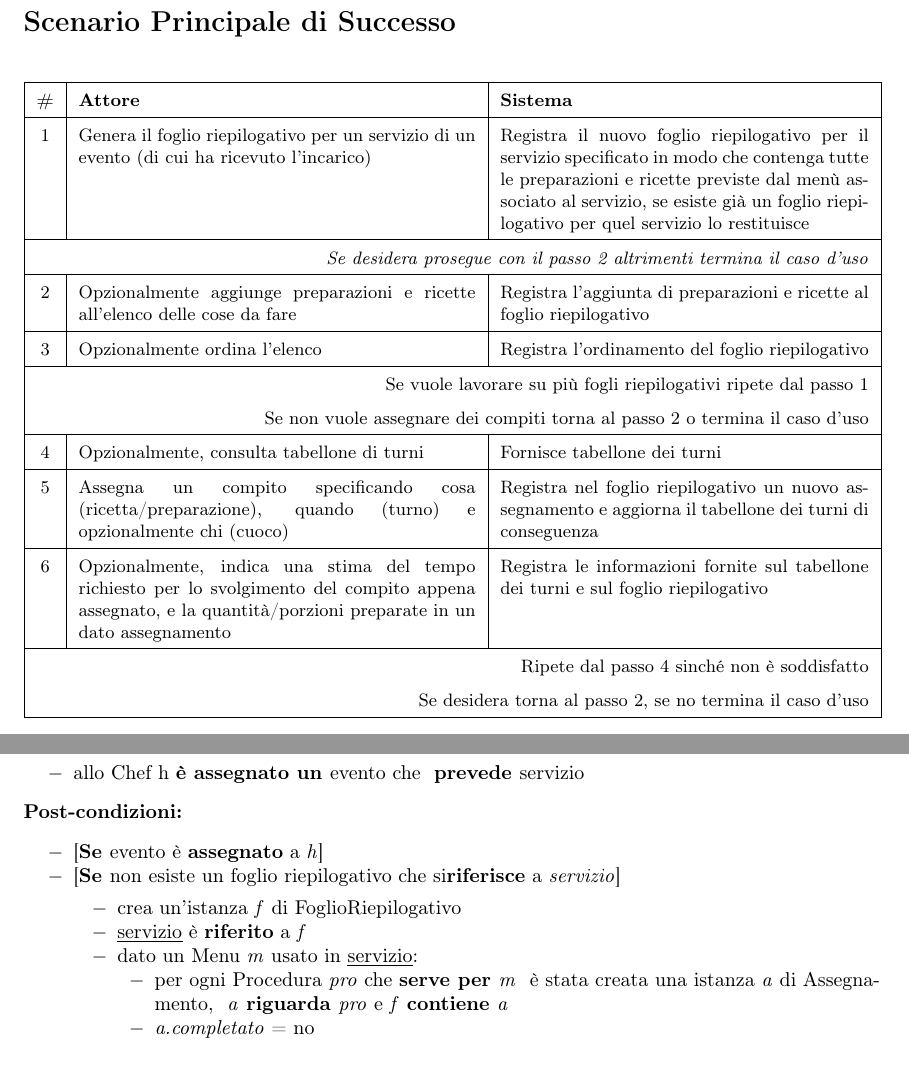
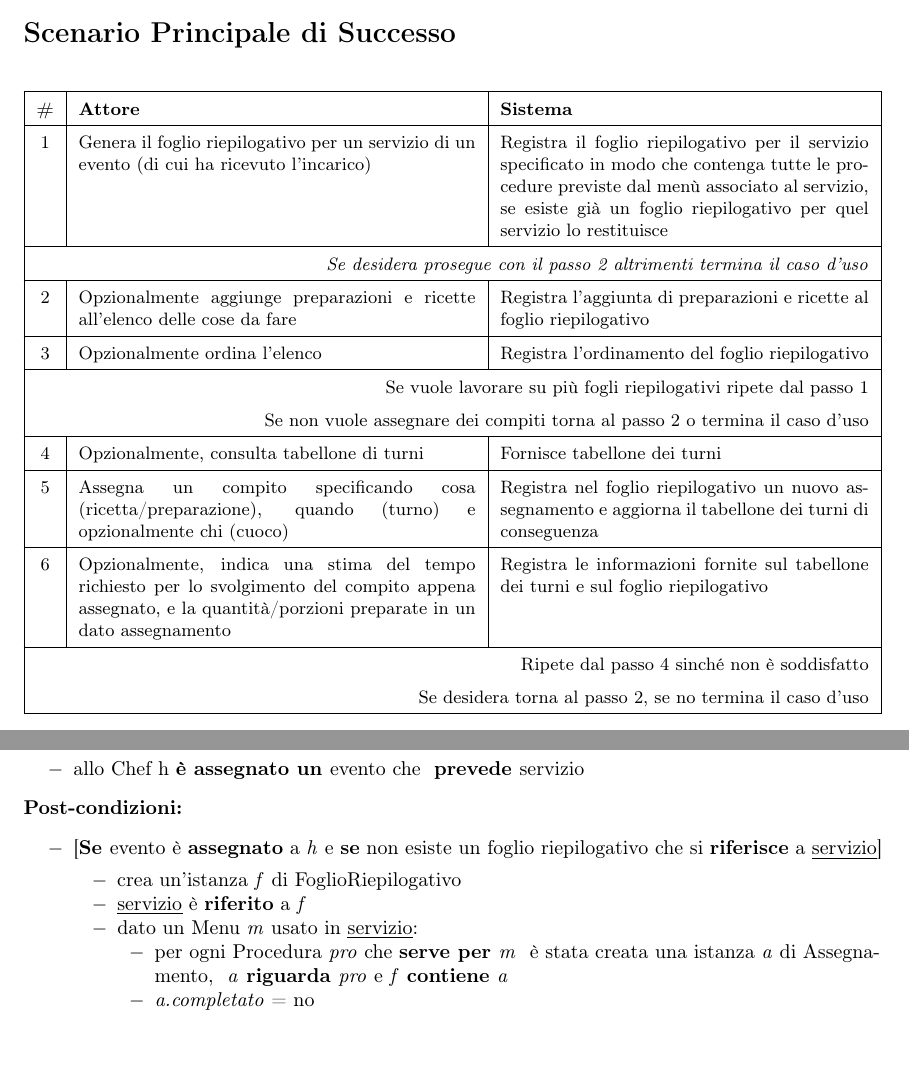
Before and after one commit to eduardz1/Cat_e_Ring, a LaTeX document (latex/Gestire i Compiti/SecondoUC.tex, which reads latex/Gestire i Compiti/Contratti.tex, latex/Gestire i Compiti/UC Dettagliato.tex): two parts of pages 6 and 10 of 24 before the commit and two parts of pages 5 and 9 of 23 after it, joined at a grey line, cut so that both start at the same text, the shorter picture padded with empty space. Compiled offline with pdfLaTeX.

Commit message:
rendered

```diff
--- a/latex/Gestire i Compiti/Contratti.tex
+++ b/latex/Gestire i Compiti/Contratti.tex
@@ -7,8 +7,8 @@
 \end{itemize}
 \textbf{Post-condizioni:}
 \begin{itemize}[label=$-$, noitemsep]
-	\item {{[}\textbf{Se }{evento}{ è }\textbf{assegnato} a \textit{h}{]}}
-	\item {{[}\textbf{Se }{non esiste un foglio riepilogativo che si}\textbf{riferisce} a \textit{servizio}{]}}
+	\item {{[}\textbf{Se }{evento}{ è }\textbf{assegnato} a \textit{h} e \textbf{se}
+		{non esiste un foglio riepilogativo che si }\textbf{riferisce} a \myuline{servizio}{]}}
 	\begin{itemize}[label=$-$, noitemsep]
 	\item {crea un'istanza }\textit{f}{ di FoglioRiepilogativo}
 	\item \myuline{servizio}{ è }\textbf{riferito}{ a }\textit{f}
--- a/latex/Gestire i Compiti/UC Dettagliato.tex
+++ b/latex/Gestire i Compiti/UC Dettagliato.tex
@@ -9,22 +9,22 @@
 \textbf{Garanzie di successo o post-condizioni}{: La procedura di cucina è salvata}
 
 \section*{Scenario Principale di Successo}\addcontentsline{toc}{section}{Scenario Principale di Successo}
-\def\arraystretch{1.55}
+\def\arraystretch{1.50}
 \begin{table}[H]\centering
     \small
     \begin{tabular}{|c|p{7cm}|p{6.5cm}|}
-        \hline\bfseries \# & \bfseries Attore                                                                                                                                              & \bfseries Sistema                                                                                                                                               \\\hline
-        1                  & Genera il foglio riepilogativo per un servizio di un evento (di cui ha ricevuto l’incarico)                                                                   & Registra il nuovo foglio riepilogativo per il servizio specificato in modo che contenga tutte le preparazioni e ricette previste dal menù associato al servizio, se esiste già un foglio riepilogativo per quel servizio lo restituisce \\\hline
-        \multicolumn{3}{|r|}{\textit{Se desidera prosegue con il passo 2 altrimenti termina il caso d’uso}}                                                                                                                                                                                                                                                  \\\hline
-        2                  & Opzionalmente aggiunge preparazioni e ricette all’elenco delle cose da fare                                                                                   & Registra l’aggiunta di preparazioni e ricette al foglio riepilogativo                                                                                           \\\hline
-        3                  & Opzionalmente ordina l’elenco                                                                                                                                 & Registra l’ordinamento del foglio riepilogativo                                                                                                                 \\\hline
-        \multicolumn{3}{|r|}{Se vuole lavorare su più fogli riepilogativi ripete dal passo 1}                                                                                                                                                                                                                                                                \\
-        \multicolumn{3}{|r|}{Se non vuole assegnare dei compiti torna al passo 2 o termina il caso d’uso}                                                                                                                                                                                                                                                    \\\hline
-        4                  & Opzionalmente, consulta tabellone di turni                                                                                                                    & Fornisce tabellone dei turni                                                                                                                                    \\\hline
-        5                  & Assegna un compito specificando cosa (ricetta/preparazione), quando (turno) e opzionalmente chi (cuoco)                                                       & Registra nel foglio riepilogativo un nuovo assegnamento e aggiorna il tabellone dei turni di conseguenza                                                        \\\hline
-        6                  & Opzionalmente, indica una stima del tempo richiesto per lo svolgimento del compito appena assegnato, e la quantità/porzioni preparate in un dato assegnamento & Registra le informazioni fornite sul tabellone dei turni e sul foglio riepilogativo                                                                             \\\hline
-        \multicolumn{3}{|r|}{Ripete dal passo 4 sinché non è soddisfatto}                                                                                                                                                                                                                                                                                    \\
-        \multicolumn{3}{|r|}{Se desidera torna al passo 2, se no termina il caso d’uso}                                                                                                                                                                                                                                                                      \\\hline
+        \hline\bfseries \# & \bfseries Attore                                                                                                                                              & \bfseries Sistema                                                                                                                                                                                                                       \\\hline
+        1                  & Genera il foglio riepilogativo per un servizio di un evento (di cui ha ricevuto l’incarico)                                                                   & Registra il foglio riepilogativo per il servizio specificato in modo che contenga tutte le procedure previste dal menù associato al servizio, se esiste già un foglio riepilogativo per quel servizio lo restituisce \\\hline
+        \multicolumn{3}{|r|}{\textit{Se desidera prosegue con il passo 2 altrimenti termina il caso d’uso}}                                                                                                                                                                                                                                                                                                                          \\\hline
+        2                  & Opzionalmente aggiunge preparazioni e ricette all’elenco delle cose da fare                                                                                   & Registra l’aggiunta di preparazioni e ricette al foglio riepilogativo                                                                                                                                                                   \\\hline
+        3                  & Opzionalmente ordina l’elenco                                                                                                                                 & Registra l’ordinamento del foglio riepilogativo                                                                                                                                                                                         \\\hline
+        \multicolumn{3}{|r|}{Se vuole lavorare su più fogli riepilogativi ripete dal passo 1}                                                                                                                                                                                                                                                                                                                                        \\
+        \multicolumn{3}{|r|}{Se non vuole assegnare dei compiti torna al passo 2 o termina il caso d’uso}                                                                                                                                                                                                                                                                                                                            \\\hline
+        4                  & Opzionalmente, consulta tabellone di turni                                                                                                                    & Fornisce tabellone dei turni                                                                                                                                                                                                            \\\hline
+        5                  & Assegna un compito specificando cosa (ricetta/preparazione), quando (turno) e opzionalmente chi (cuoco)                                                       & Registra nel foglio riepilogativo un nuovo assegnamento e aggiorna il tabellone dei turni di conseguenza                                                                                                                                \\\hline
+        6                  & Opzionalmente, indica una stima del tempo richiesto per lo svolgimento del compito appena assegnato, e la quantità/porzioni preparate in un dato assegnamento & Registra le informazioni fornite sul tabellone dei turni e sul foglio riepilogativo                                                                                                                                                     \\\hline
+        \multicolumn{3}{|r|}{Ripete dal passo 4 sinché non è soddisfatto}                                                                                                                                                                                                                                                                                                                                                            \\
+        \multicolumn{3}{|r|}{Se desidera torna al passo 2, se no termina il caso d’uso}                                                                                                                                                                                                                                                                                                                                              \\\hline
     \end{tabular}
 \end{table}
 
```
Also changed, not shown: latex/resources/img/GCC/DSD/op1.png, latex/Gestire i Compiti/UC Dettagliato.tex (2 more changed lines), 1 other file.
